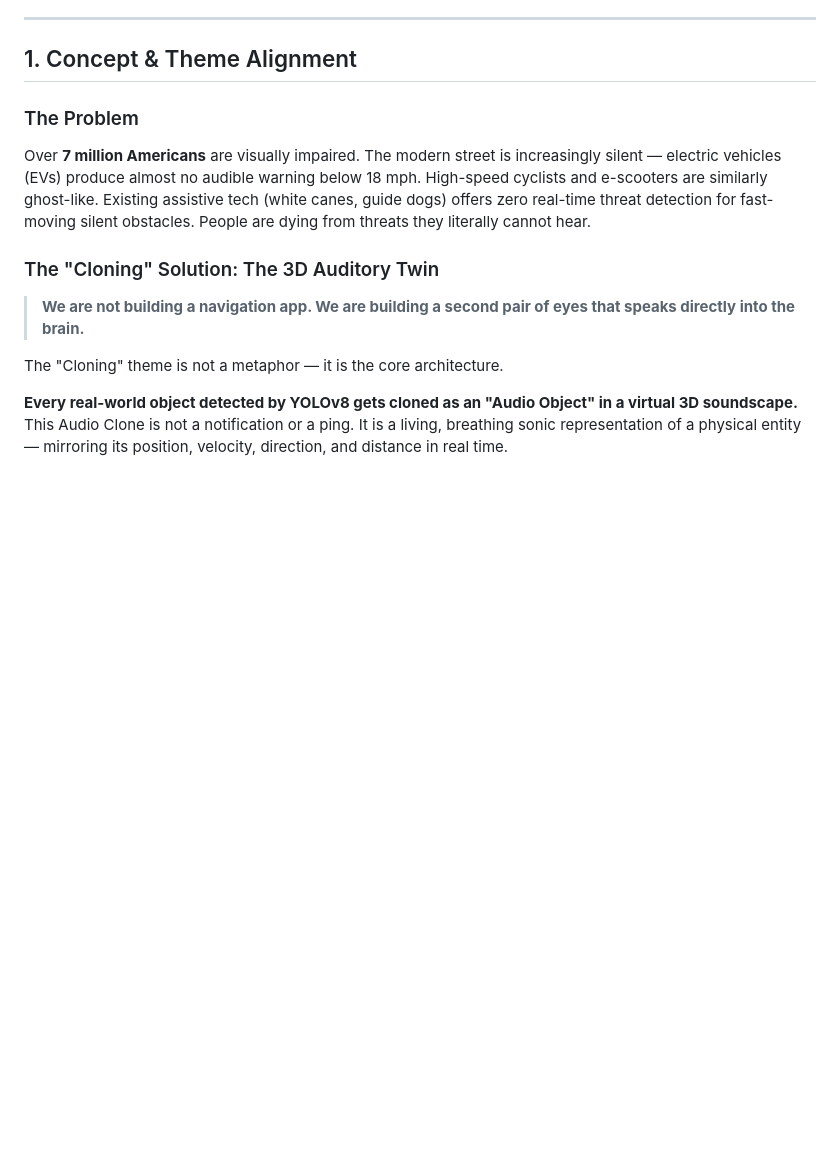
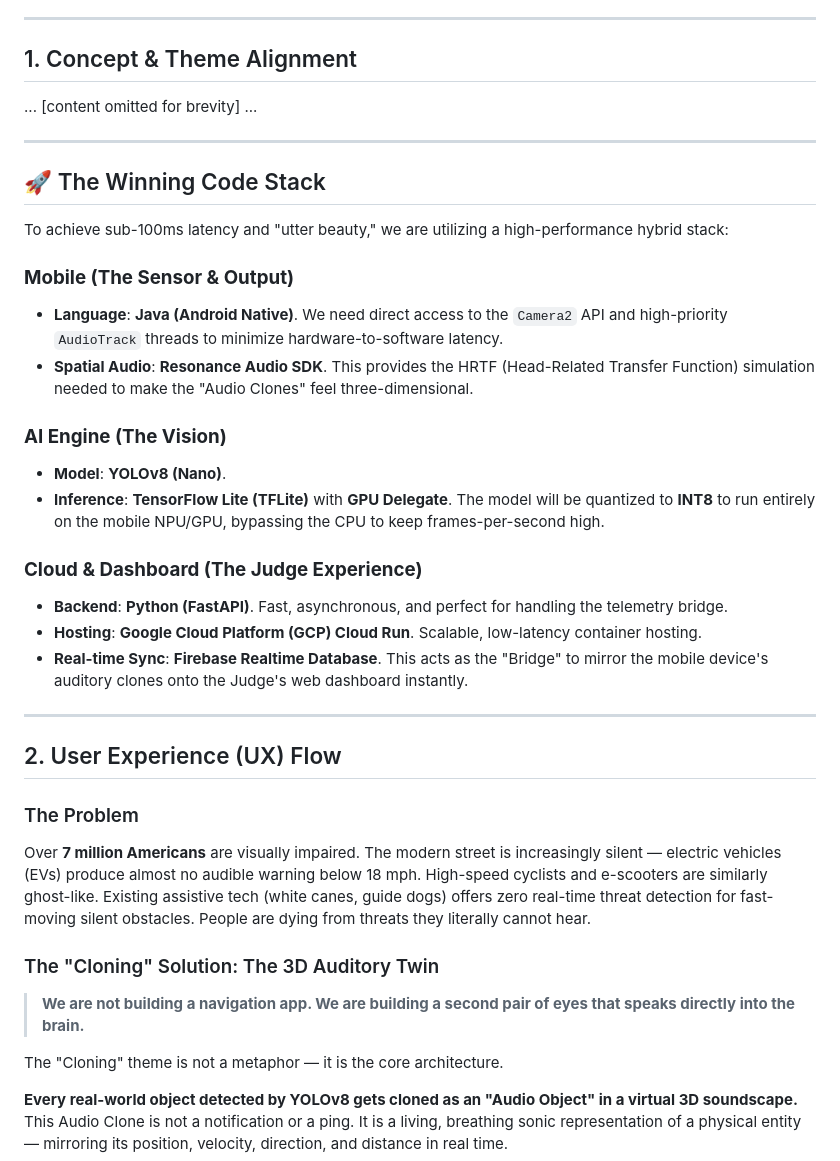
Before and after one commit to Subset28/BlindGuy, a Markdown page: PRD.md, the part around the change. Drawn GitHub-style; blank space fills up the shorter version.

Commit message:
Docs: Finalized Winning Code Stack in PRD

```diff
--- a/PRD.md
+++ b/PRD.md
@@ -7,6 +7,30 @@
 ---
 
 ## 1. Concept & Theme Alignment
+... [content omitted for brevity] ...
+
+---
+
+## 🚀 The Winning Code Stack
+
+To achieve sub-100ms latency and "utter beauty," we are utilizing a high-performance hybrid stack:
+
+### **Mobile (The Sensor & Output)**
+- **Language**: **Java (Android Native)**. We need direct access to the `Camera2` API and high-priority `AudioTrack` threads to minimize hardware-to-software latency.
+- **Spatial Audio**: **Resonance Audio SDK**. This provides the HRTF (Head-Related Transfer Function) simulation needed to make the "Audio Clones" feel three-dimensional.
+
+### **AI Engine (The Vision)**
+- **Model**: **YOLOv8 (Nano)**.
+- **Inference**: **TensorFlow Lite (TFLite)** with **GPU Delegate**. The model will be quantized to **INT8** to run entirely on the mobile NPU/GPU, bypassing the CPU to keep frames-per-second high.
+
+### **Cloud & Dashboard (The Judge Experience)**
+- **Backend**: **Python (FastAPI)**. Fast, asynchronous, and perfect for handling the telemetry bridge.
+- **Hosting**: **Google Cloud Platform (GCP) Cloud Run**. Scalable, low-latency container hosting.
+- **Real-time Sync**: **Firebase Realtime Database**. This acts as the "Bridge" to mirror the mobile device's auditory clones onto the Judge's web dashboard instantly.
+
+---
+
+## 2. User Experience (UX) Flow
 
 ### The Problem
 
```
